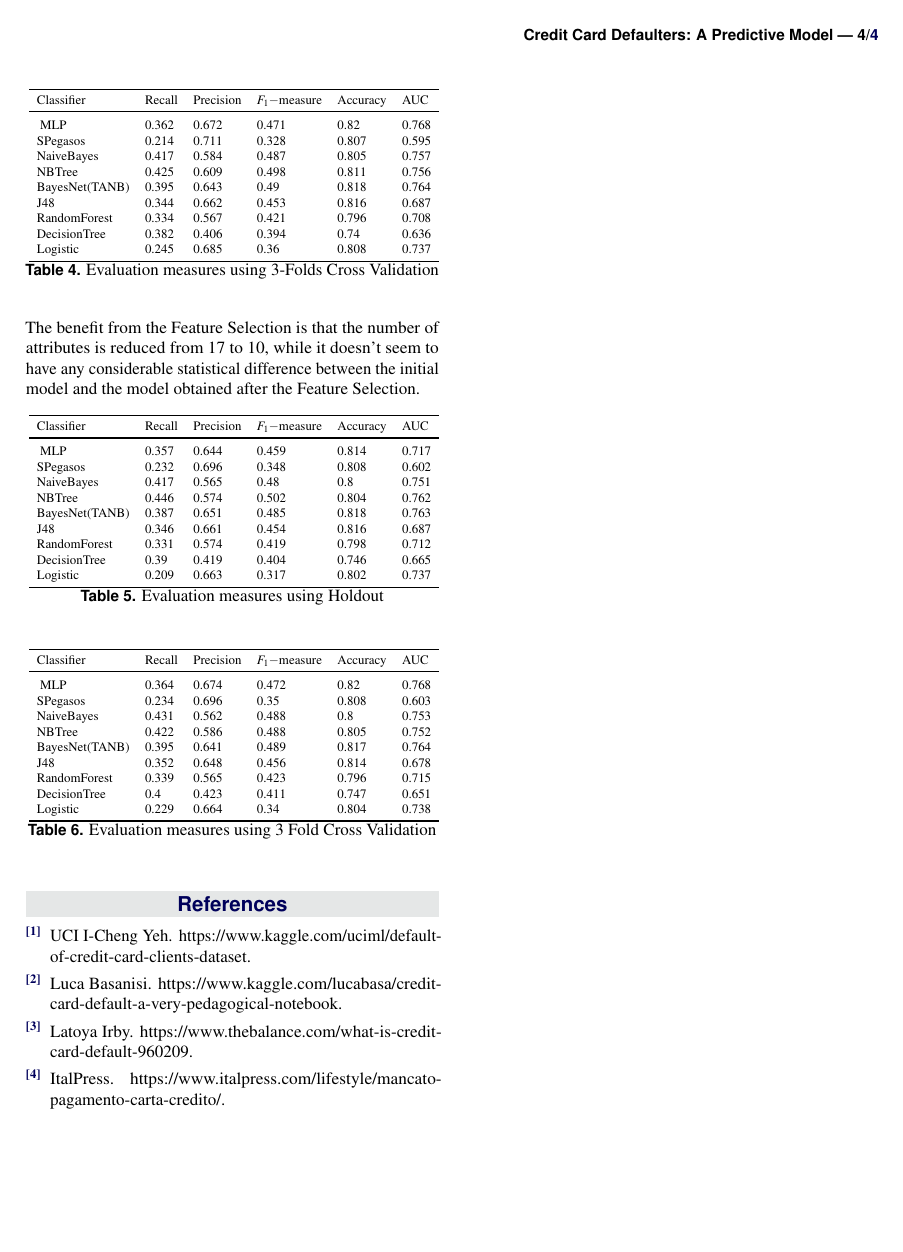
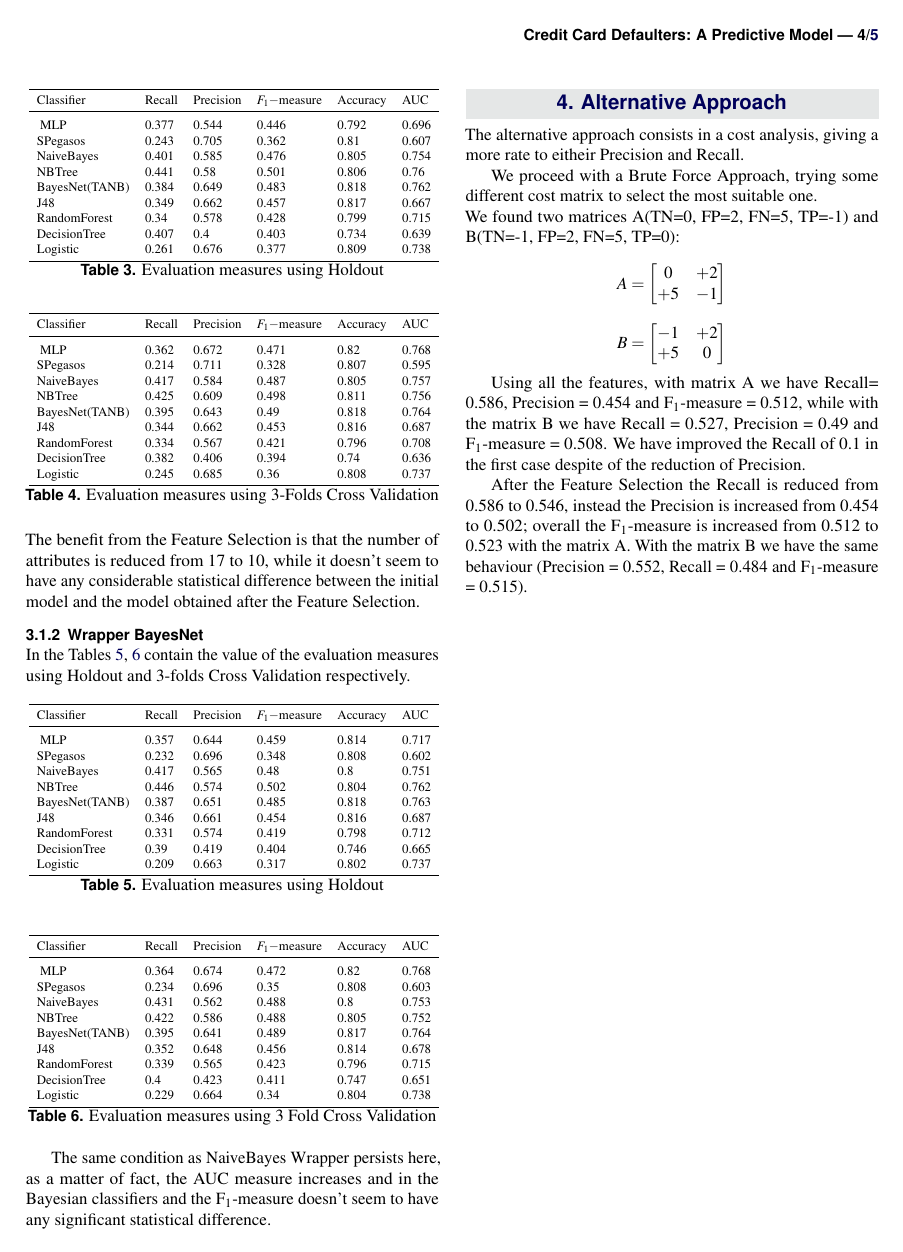
Before and after one commit to pkasela/Machine_Learning_Project, a LaTeX document (Team2.tex): page 4 of 4 before the commit and page 4 of 5 after it. Compiled offline with pdfLaTeX.

Commit message:
Ultima modifica

```diff
--- a/Team2.tex
+++ b/Team2.tex
@@ -393,6 +396,9 @@ The F$_1$-measure gets worse slightly, but we cannot state anything about the mo
 	\label{table:3fcvNB}
 \end{table}
 \noindent The benefit from the Feature Selection is that the number of attributes is reduced from 17 to 10, while it doesn't seem to have any considerable statistical difference between the initial model and the model obtained after the Feature Selection.
+\subsubsection{Wrapper BayesNet}
+In the Tables \ref{table:holdBN}, \ref{table:3fcvBN} contain the value of the evaluation measures using Holdout and 3-folds Cross Validation respectively.
+
 
 \begin{table}[h!]
 	\resizebox{\columnwidth}{!}{
@@ -445,9 +451,39 @@ The F$_1$-measure gets worse slightly, but we cannot state anything about the mo
 	\label{table:3fcvBN}
 \end{table}
 
+The same condition as NaiveBayes Wrapper persists here,
+as a matter of fact, the AUC measure increases and in the Bayesian classifiers and the F$_1$-measure doesn't seem to have any significant statistical difference.
+
+\section{Alternative Approach}
+The alternative approach consists in a cost analysis, giving a more rate to eitheir Precision and Recall.
+
+We proceed with a Brute Force Approach, trying some different cost matrix to select the most suitable one. \newline
+We found two matrices A(TN=0, FP=2, FN=5, TP=-1) and B(TN=-1, FP=2, FN=5, TP=0):
+$$
+A=\begin{bmatrix}
+0 & +2 \\
++5 & -1
+\end{bmatrix}
+$$
+$$
+B=\begin{bmatrix}
+-1 & +2 \\
++5 & 0
+\end{bmatrix}
+$$
+
+Using all the features, with matrix A we have Recall= 0.586, Precision = 0.454 and F$_1$-measure = 0.512, while with the matrix B we have Recall = 0.527, Precision = 0.49 and F$_1$-measure = 0.508.
+We have improved the Recall of 0.1 in the first case despite of the reduction of Precision.
+
+After the Feature Selection the Recall is reduced from 0.586 to 0.546, instead the Precision is increased from 0.454 to 0.502; overall the F$_1$-measure is increased from 0.512 to 0.523 with the matrix A.
+With the matrix B we have the same behaviour (Precision = 0.552, Recall = 0.484 and F$_1$-measure = 0.515).
+
+
+
 	%----------- -----------------------------------------------------------------------------
 	%	REFERENCE LIST
 	%----------------------------------------------------------------------------------------
+	\newpage
 	\nocite{DataSet}
 	\nocite{LucaNoteBook}
 	\nocite{Default}
```
Also changed, not shown: Team2.pdf, Team2.tex (13 more changed lines).
